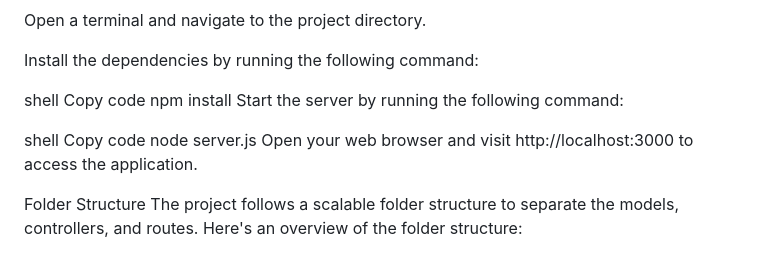
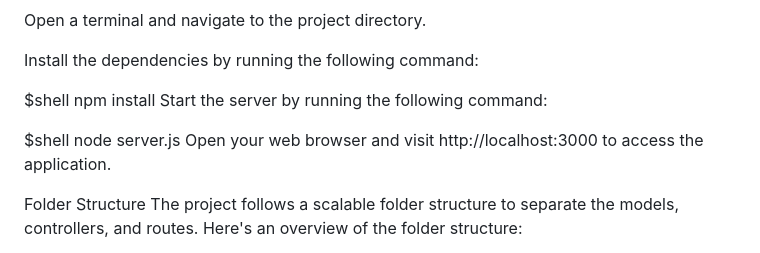
Before and after one commit to DataWorker2001/CSV-File-Interface, a Markdown page: README.md, the part around the change. Rendered like a GitHub page.

```diff
--- a/README.md
+++ b/README.md
@@ -17,13 +17,11 @@ Open a terminal and navigate to the project directory.
 
 Install the dependencies by running the following command:
 
-shell
-Copy code
+$shell
 npm install
 Start the server by running the following command:
 
-shell
-Copy code
+$shell
 node server.js
 Open your web browser and visit http://localhost:3000 to access the application.
 
```
